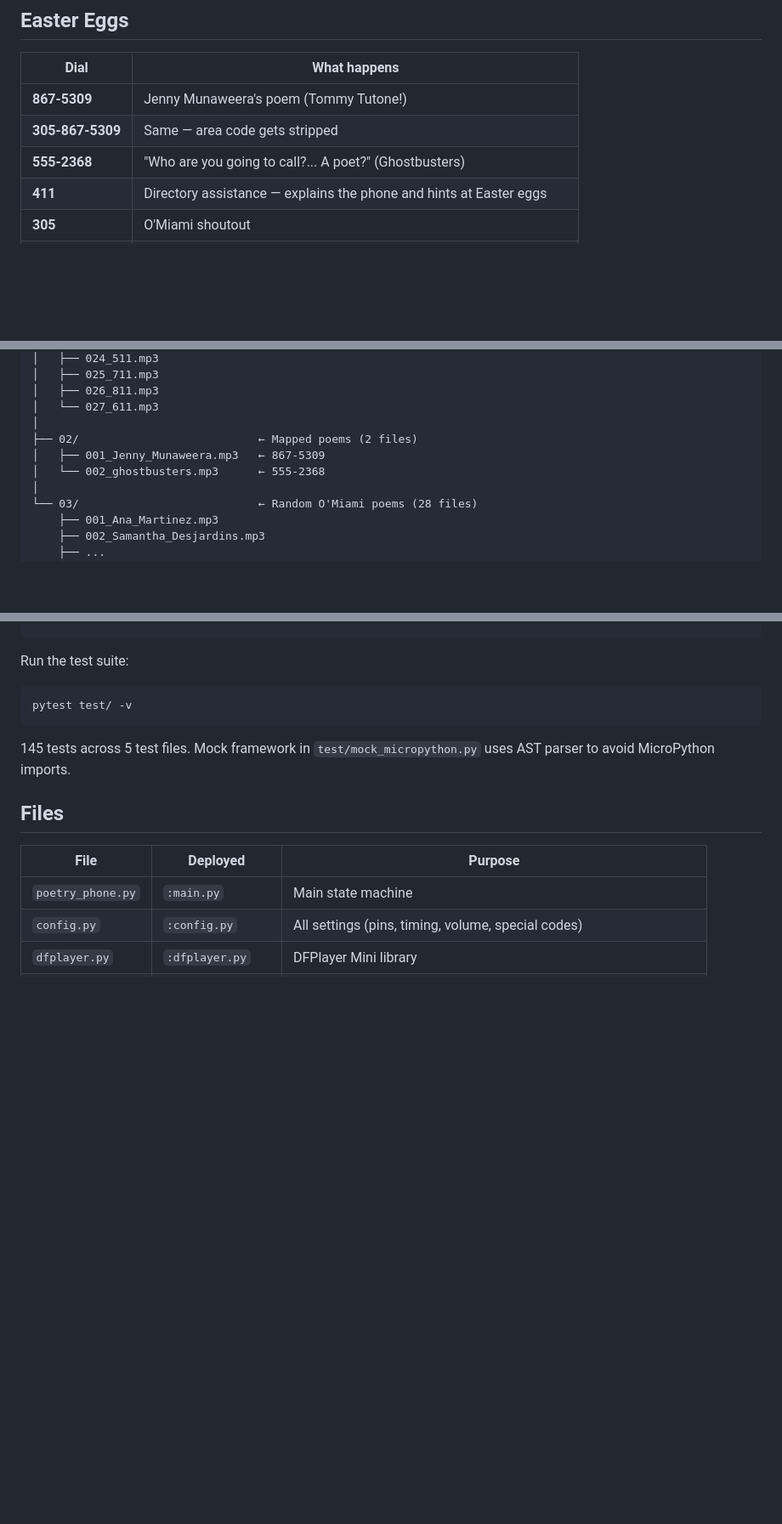
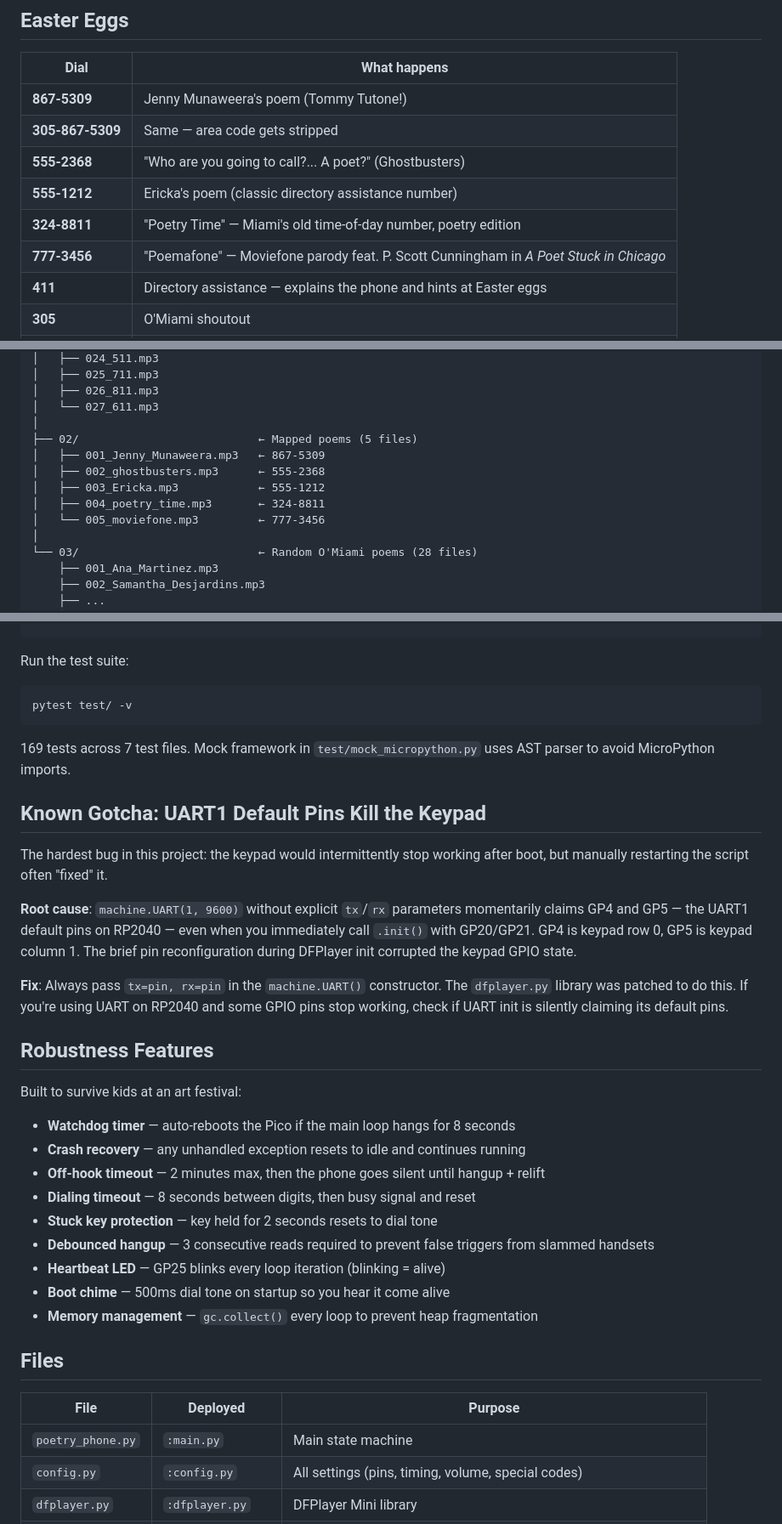
Before and after one commit to MarioCruz/OMiamiPhone, a Markdown page: README.md, 3 parts joined by grey strips. Shown at 85% size. Drawn GitHub-style; blank space fills up the shorter version.

Commit message:
Document UART1 default pin bug, new Easter eggs, and robustness features
Updated both CLAUDE.md and README.md with:
- Detailed explanation of the GP4/GP5 UART1 default pin bug that caused
  intermittent keypad failures — the hardest bug in the project
- Three new Easter eggs: 555-1212 (Ericka), 324-8811 (Poetry Time),
  777-3456 (Poemafone with P. Scott Cunningham)
- Robustness features section (watchdog, crash recovery, stuck key
  protection, debounced hangup, boot chime, heartbeat LED, gc.collect)
- Updated file counts: 5 mapped poems, 169 tests across 7 test files

Co-Authored-By: Claude Opus 4.6 (1M context) <noreply@anthropic.com>

````diff
--- a/README.md
+++ b/README.md
@@ -21,6 +21,9 @@ Built with a Raspberry Pi Pico, DFPlayer Mini MP3 module, and a salvaged phone h
 | **867-5309** | Jenny Munaweera's poem (Tommy Tutone!) |
 | **305-867-5309** | Same — area code gets stripped |
 | **555-2368** | "Who are you going to call?... A poet?" (Ghostbusters) |
+| **555-1212** | Ericka's poem (classic directory assistance number) |
+| **324-8811** | "Poetry Time" — Miami's old time-of-day number, poetry edition |
+| **777-3456** | "Poemafone" — Moviefone parody feat. P. Scott Cunningham in *A Poet Stuck in Chicago* |
 | **411** | Directory assistance — explains the phone and hints at Easter eggs |
 | **305** | O'Miami shoutout |
 | **0** | Operator |
@@ -201,9 +204,12 @@ sd_card/
 │   ├── 026_811.mp3
 │   └── 027_611.mp3
 │
-├── 02/                           ← Mapped poems (2 files)
+├── 02/                           ← Mapped poems (5 files)
 │   ├── 001_Jenny_Munaweera.mp3   ← 867-5309
-│   └── 002_ghostbusters.mp3      ← 555-2368
+│   ├── 002_ghostbusters.mp3      ← 555-2368
+│   ├── 003_Ericka.mp3            ← 555-1212
+│   ├── 004_poetry_time.mp3       ← 324-8811
+│   └── 005_moviefone.mp3         ← 777-3456
 │
 └── 03/                           ← Random O'Miami poems (28 files)
     ├── 001_Ana_Martinez.mp3
@@ -252,7 +258,29 @@ Run the test suite:
 pytest test/ -v
 ```
 
-145 tests across 5 test files. Mock framework in `test/mock_micropython.py` uses AST parser to avoid MicroPython imports.
+169 tests across 7 test files. Mock framework in `test/mock_micropython.py` uses AST parser to avoid MicroPython imports.
+
+## Known Gotcha: UART1 Default Pins Kill the Keypad
+
+The hardest bug in this project: the keypad would intermittently stop working after boot, but manually restarting the script often "fixed" it.
+
+**Root cause**: `machine.UART(1, 9600)` without explicit `tx`/`rx` parameters momentarily claims GP4 and GP5 — the UART1 default pins on RP2040 — even when you immediately call `.init()` with GP20/GP21. GP4 is keypad row 0, GP5 is keypad column 1. The brief pin reconfiguration during DFPlayer init corrupted the keypad GPIO state.
+
+**Fix**: Always pass `tx=pin, rx=pin` in the `machine.UART()` constructor. The `dfplayer.py` library was patched to do this. If you're using UART on RP2040 and some GPIO pins stop working, check if UART init is silently claiming its default pins.
+
+## Robustness Features
+
+Built to survive kids at an art festival:
+
+- **Watchdog timer** — auto-reboots the Pico if the main loop hangs for 8 seconds
+- **Crash recovery** — any unhandled exception resets to idle and continues running
+- **Off-hook timeout** — 2 minutes max, then the phone goes silent until hangup + relift
+- **Dialing timeout** — 8 seconds between digits, then busy signal and reset
+- **Stuck key protection** — key held for 2 seconds resets to dial tone
+- **Debounced hangup** — 3 consecutive reads required to prevent false triggers from slammed handsets
+- **Heartbeat LED** — GP25 blinks every loop iteration (blinking = alive)
+- **Boot chime** — 500ms dial tone on startup so you hear it come alive
+- **Memory management** — `gc.collect()` every loop to prevent heap fragmentation
 
 ## Files
 
````
